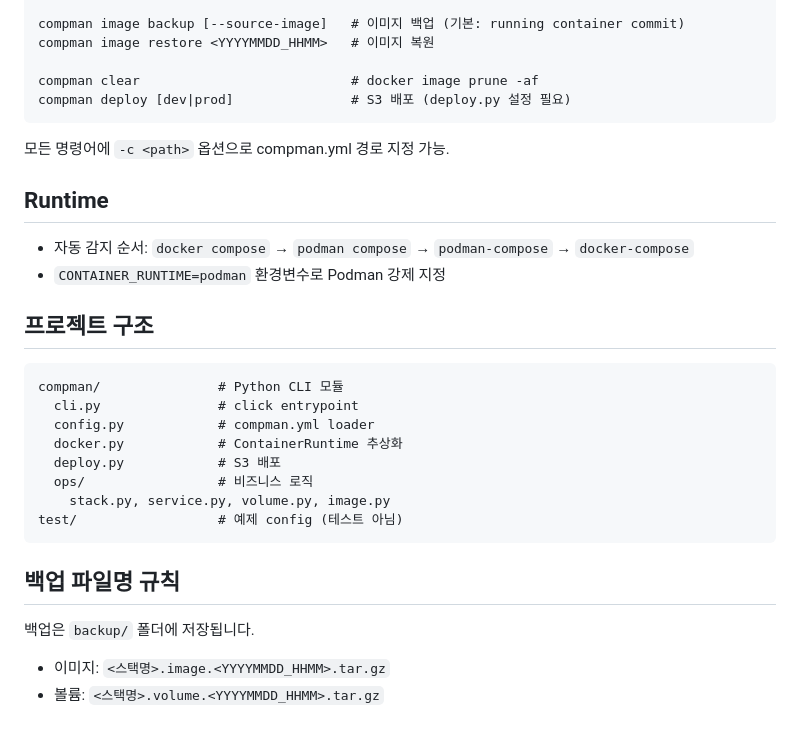
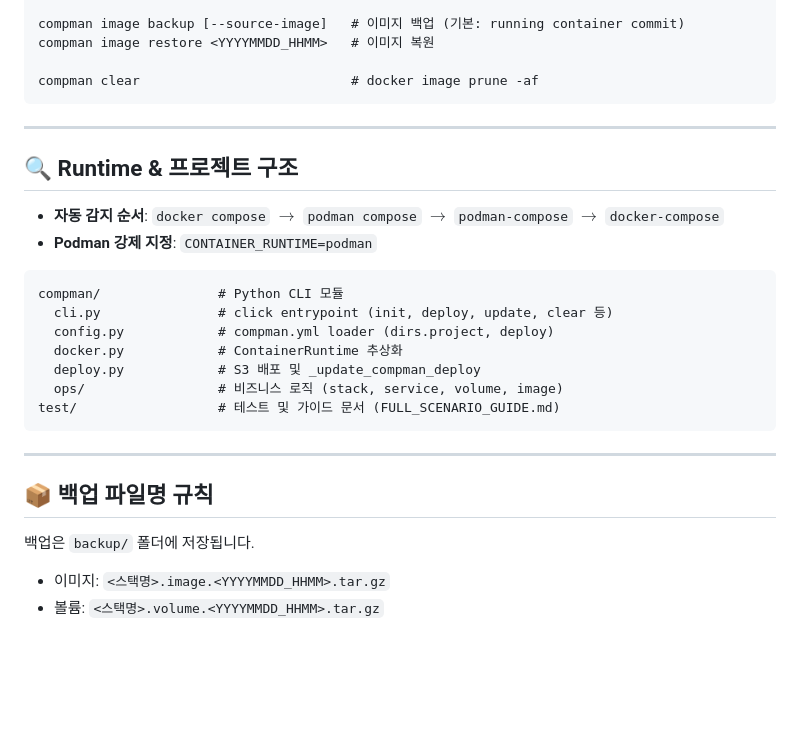
Before and after one commit to aimnext-dev1/compman, a Markdown page: README.md, the part around one of its changes. GitHub-like rendering; blank space fills up the shorter version.

````diff
--- a/README.md
+++ b/README.md
@@ -58,32 +96,29 @@ compman image backup [--source-image]   # 이미지 백업 (기본: running cont
 compman image restore <YYYYMMDD_HHMM>   # 이미지 복원
 
 compman clear                           # docker image prune -af
-compman deploy [dev|prod]               # S3 배포 (deploy.py 설정 필요)
 ```
 
-모든 명령어에 `-c <path>` 옵션으로 compman.yml 경로 지정 가능.
+---
 
-## Runtime
+## 🔍 Runtime & 프로젝트 구조
 
-- 자동 감지 순서: `docker compose` → `podman compose` → `podman-compose` → `docker-compose`
-- `CONTAINER_RUNTIME=podman` 환경변수로 Podman 강제 지정
+- **자동 감지 순서**: `docker compose` $\rightarrow$ `podman compose` $\rightarrow$ `podman-compose` $\rightarrow$ `docker-compose`
+- **Podman 강제 지정**: `CONTAINER_RUNTIME=podman`
 
-## 프로젝트 구조
-
-```
+```text
 compman/               # Python CLI 모듈
-  cli.py               # click entrypoint
-  config.py            # compman.yml loader
+  cli.py               # click entrypoint (init, deploy, update, clear 등)
+  config.py            # compman.yml loader (dirs.project, deploy)
   docker.py            # ContainerRuntime 추상화
-  deploy.py            # S3 배포
-  ops/                 # 비즈니스 로직
-    stack.py, service.py, volume.py, image.py
-test/                  # 예제 config (테스트 아님)
+  deploy.py            # S3 배포 및 _update_compman_deploy
+  ops/                 # 비즈니스 로직 (stack, service, volume, image)
+test/                  # 테스트 및 가이드 문서 (FULL_SCENARIO_GUIDE.md)
 ```
 
-## 백업 파일명 규칙
+---
+
+## 📦 백업 파일명 규칙
 
 백업은 `backup/` 폴더에 저장됩니다.
-
 - 이미지: `<스택명>.image.<YYYYMMDD_HHMM>.tar.gz`
 - 볼륨: `<스택명>.volume.<YYYYMMDD_HHMM>.tar.gz`
````
Also changed, not shown: other parts of README.md (+59 -21 lines).
